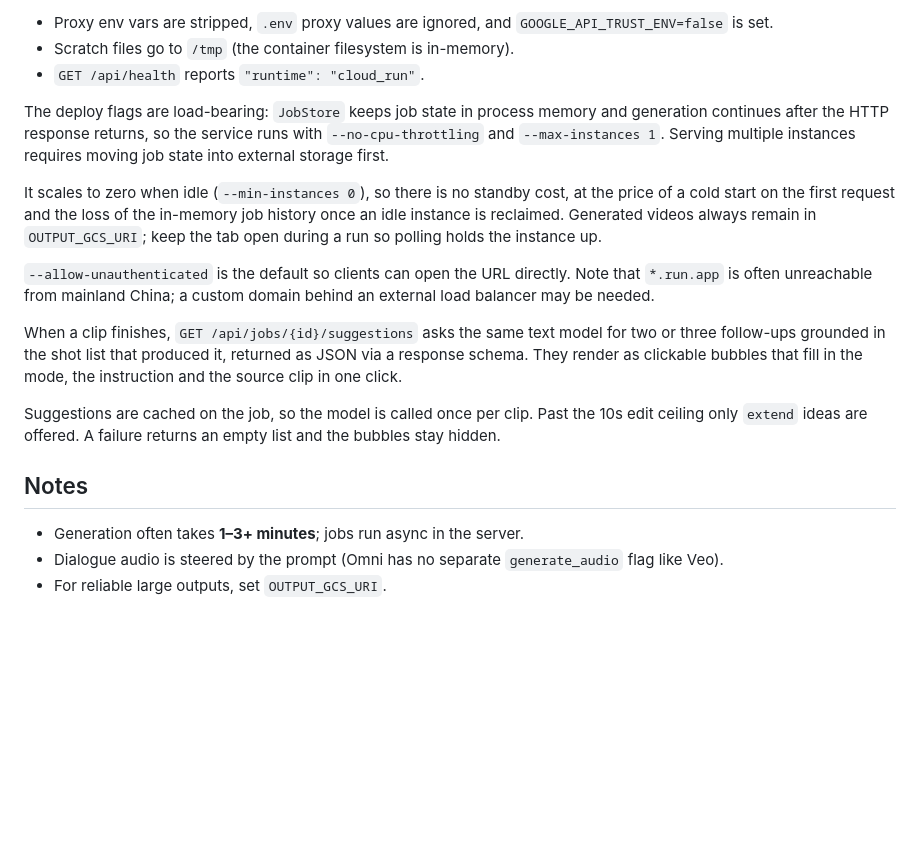
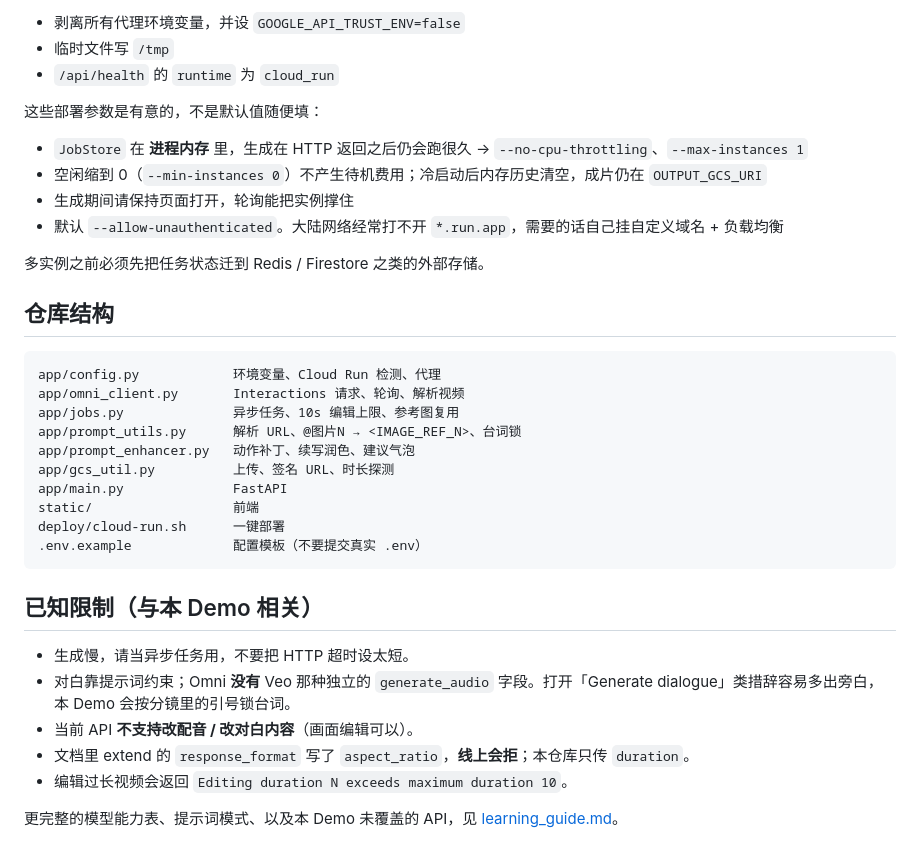
Before and after one commit to jayson-sheyue/VideoGenerationDemo, a Markdown page: README.md, the part around one of its changes. Drawn GitHub-style; blank space fills up the shorter version.

````diff
--- a/README.md
+++ b/README.md
@@ -68,35 +151,38 @@ Deployment-specific behaviour, keyed off Cloud Run's `K_SERVICE`:
 
-- Proxy env vars are stripped, `.env` proxy values are ignored, and
-  `GOOGLE_API_TRUST_ENV=false` is set.
-- Scratch files go to `/tmp` (the container filesystem is in-memory).
-- `GET /api/health` reports `"runtime": "cloud_run"`.
+- 剥离所有代理环境变量，并设 `GOOGLE_API_TRUST_ENV=false`
+- 临时文件写 `/tmp`
+- `/api/health` 的 `runtime` 为 `cloud_run`
 
-The deploy flags are load-bearing: `JobStore` keeps job state in process memory
-and generation continues after the HTTP response returns, so the service runs
-with `--no-cpu-throttling` and `--max-instances 1`. Serving multiple instances
-requires moving job state into external storage first.
+这些部署参数是有意的，不是默认值随便填：
 
-It scales to zero when idle (`--min-instances 0`), so there is no standby cost,
-at the price of a cold start on the first request and the loss of the in-memory
-job history once an idle instance is reclaimed. Generated videos always remain
-in `OUTPUT_GCS_URI`; keep the tab open during a run so polling holds the
-instance up.
+- `JobStore` 在 **进程内存** 里，生成在 HTTP 返回之后仍会跑很久 → `--no-cpu-throttling`、`--max-instances 1`
+- 空闲缩到 0（`--min-instances 0`）不产生待机费用；冷启动后内存历史清空，成片仍在 `OUTPUT_GCS_URI`
+- 生成期间请保持页面打开，轮询能把实例撑住
+- 默认 `--allow-unauthenticated`。大陆网络经常打不开 `*.run.app`，需要的话自己挂自定义域名 + 负载均衡
 
-`--allow-unauthenticated` is the default so clients can open the URL directly.
-Note that `*.run.app` is often unreachable from mainland China; a custom domain
-behind an external load balancer may be needed.
+多实例之前必须先把任务状态迁到 Redis / Firestore 之类的外部存储。
 
-When a clip finishes, `GET /api/jobs/{id}/suggestions` asks the same text model
-for two or three follow-ups grounded in the shot list that produced it, returned
-as JSON via a response schema. They render as clickable bubbles that fill in the
-mode, the instruction and the source clip in one click.
+## 仓库结构
 
-Suggestions are cached on the job, so the model is called once per clip. Past
-the 10s edit ceiling only `extend` ideas are offered. A failure returns an empty
-list and the bubbles stay hidden.
+```
+app/config.py            环境变量、Cloud Run 检测、代理
+app/omni_client.py       Interactions 请求、轮询、解析视频
+app/jobs.py              异步任务、10s 编辑上限、参考图复用
+app/prompt_utils.py      解析 URL、@图片N → <IMAGE_REF_N>、台词锁
+app/prompt_enhancer.py   动作补丁、续写润色、建议气泡
+app/gcs_util.py          上传、签名 URL、时长探测
+app/main.py              FastAPI
+static/                  前端
+deploy/cloud-run.sh      一键部署
+.env.example             配置模板（不要提交真实 .env）
+```
 
-## Notes
+## 已知限制（与本 Demo 相关）
 
-- Generation often takes **1–3+ minutes**; jobs run async in the server.
-- Dialogue audio is steered by the prompt (Omni has no separate `generate_audio` flag like Veo).
-- For reliable large outputs, set `OUTPUT_GCS_URI`.
+- 生成慢，请当异步任务用，不要把 HTTP 超时设太短。
+- 对白靠提示词约束；Omni **没有** Veo 那种独立的 `generate_audio` 字段。打开「Generate dialogue」类措辞容易多出旁白，本 Demo 会按分镜里的引号锁台词。
+- 当前 API **不支持改配音 / 改对白内容**（画面编辑可以）。
+- 文档里 extend 的 `response_format` 写了 `aspect_ratio`，**线上会拒**；本仓库只传 `duration`。
+- 编辑过长视频会返回 `Editing duration N exceeds maximum duration 10`。
+
+更完整的模型能力表、提示词模式、以及本 Demo 未覆盖的 API，见 [learning_guide.md](./learning_guide.md)。
````
Also changed, not shown: other parts of README.md (+113 -30 lines), learning_guide.md (added, +276 -0 lines).
